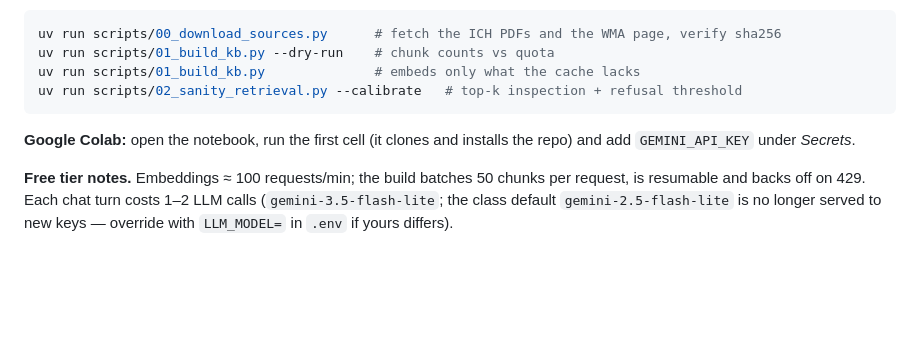
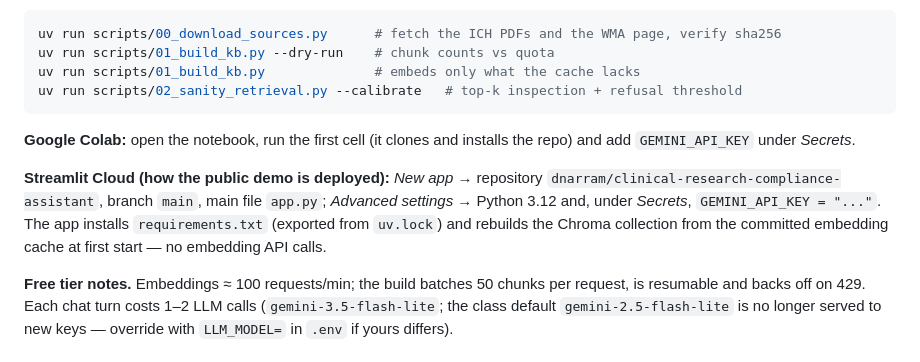
Before and after one commit to dnarram/clinical-research-compliance-assistant, a Markdown page: README.md, the part around the change. Drawn GitHub-style; blank space fills up the shorter version.

Commit message:
Add Streamlit app, architecture/demo docs, evaluation report and requirements export
Co-Authored-By: Claude Fable 5.1 <noreply@anthropic.com>

```diff
--- a/README.md
+++ b/README.md
@@ -164,6 +164,12 @@ uv run scripts/02_sanity_retrieval.py --calibrate   # top-k inspection + refusal
 **Google Colab:** open the notebook, run the first cell (it clones and installs the repo)
 and add `GEMINI_API_KEY` under *Secrets*.
 
+**Streamlit Cloud (how the public demo is deployed):** *New app* → repository
+`dnarram/clinical-research-compliance-assistant`, branch `main`, main file `app.py`;
+*Advanced settings* → Python 3.12 and, under *Secrets*, `GEMINI_API_KEY = "..."`. The app
+installs `requirements.txt` (exported from `uv.lock`) and rebuilds the Chroma collection
+from the committed embedding cache at first start — no embedding API calls.
+
 **Free tier notes.** Embeddings ≈ 100 requests/min; the build batches 50 chunks per request,
 is resumable and backs off on 429. Each chat turn costs 1–2 LLM calls
 (`gemini-3.5-flash-lite`; the class default `gemini-2.5-flash-lite` is no longer served to
```
Also changed, not shown: docs/architecture.md (added, +78 -0 lines), docs/demo_script.md (added, +37 -0 lines), docs/evaluation.md (added, +22 -0 lines), docs/img/graph.png (added), 6 other files.
